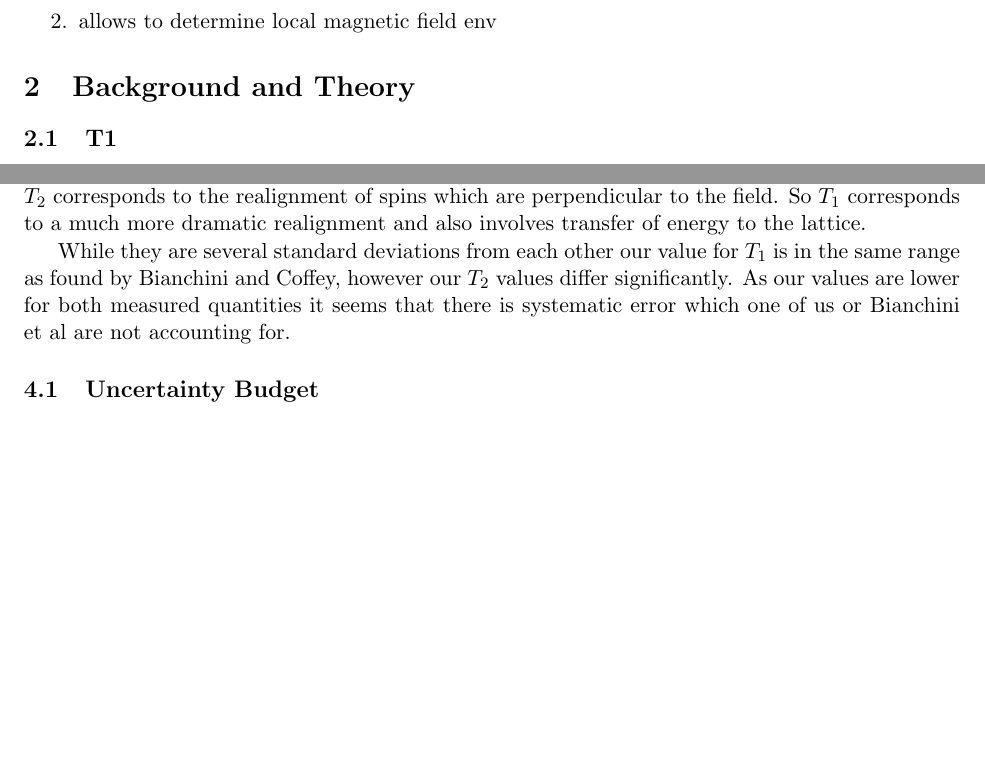
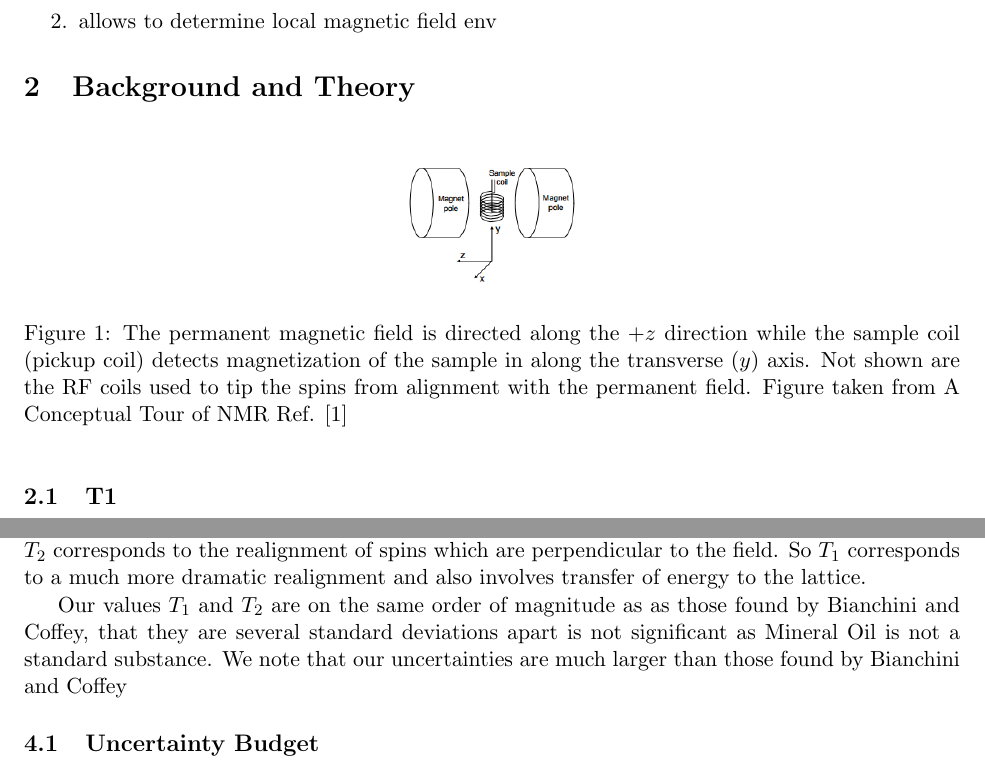
Before and after one commit to ianhi/Phys314, a LaTeX paper (NMR/LabReport/Tex/NMR_LabReport.tex): two parts of pages 1 and 4 of 6, joined at a grey line, cut so that both start at the same text, the shorter picture padded with empty space. Compiled offline with pdfLaTeX.

Commit message:
NMR lab updates

```diff
--- a/NMR/LabReport/Tex/NMR_LabReport.tex
+++ b/NMR/LabReport/Tex/NMR_LabReport.tex
@@ -50,7 +50,12 @@ Using a TeachSpin Pulsed NMR PS1-D device we determined the spin relaxation cons
 \end{enumerate}
 \section{Background and Theory}
 
-
+\begin{figure}[h!]
+  \centering
+      \includegraphics[scale=.4]{Sample_Env.png}
+      \caption{The permanent magnetic field is directed along the $+z$ direction while the sample coil (pickup coil) detects magnetization of the sample in along the transverse ($y$) axis. Not shown are the RF coils used to tip the spins from alignment with the permanent field. Figure taken from A Conceptual Tour of NMR Ref. \cite{Concept_Tour}}
+      \label{fig:Sample_Env}
+\end{figure}
 \subsection{T1}
 \label{sub:T1_Theory}
 The differential equation describing the Z axis magnetization under the influence of an external magnetic field applied along the axis is:
@@ -143,7 +155,8 @@ Values the time constants were determined from these fits and are presented in T
 	\end{table}
 As expected $T_2^*$ is significantly smaller than $T_2$. Also note that $T_1$ is $\sim$3x more than $T_2$. This is sensible as $T_1$ is associated with the realignment of the spins anti-aligned to the external field while $T_2$ corresponds to the realignment of spins which are perpendicular to the field. So $T_1$ corresponds to a much more dramatic realignment and also involves transfer of energy to the lattice.
 
-While they are several standard deviations from each other our value for $T_1$ is in the same range as found by Bianchini and Coffey, however our $T_2$ values differ significantly. As our values are lower for both measured quantities it seems that there is systematic error which one of us or Bianchini et al are not accounting for.
+Our values $T_1$ and $T_2$ are on the same order of magnitude as as those found by Bianchini and Coffey, that they are several standard deviations apart is not significant as Mineral Oil is not a standard substance. We note that our uncertainties are much larger than those found by Bianchini and Coffey
+
 \subsection{Uncertainty Budget}
 \begin{table}[!h]
 	\begin{center}
```
Also changed, not shown: NMR/LabReport/Tex/NMR_Block_Diagram.png (added), NMR/LabReport/Tex/NMR_LabReport.pdf, NMR/LabReport/Tex/Sample_Env.png (added), NMR/LabReport/Tex/NMR_LabReport.tex (16 more changed lines), 3 other files.
